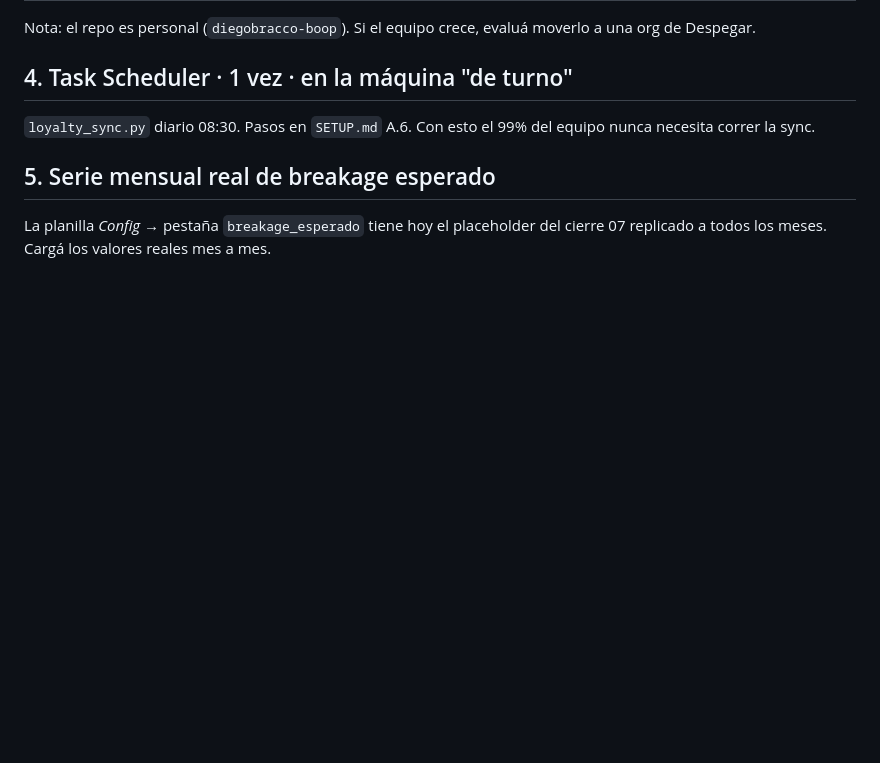
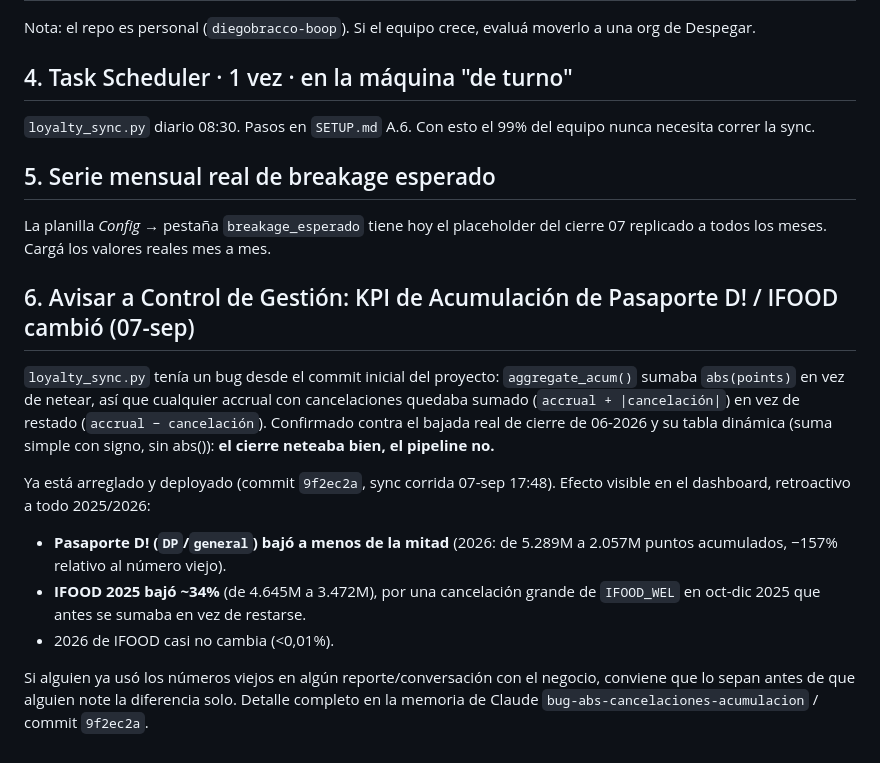
Before and after one commit to diegobracco-boop/Loyalty_Ecosystem, a Markdown page: docs/PENDIENTE-DIEGO.md, the part around the change. GitHub-like rendering; blank space fills up the shorter version.

Commit message:
docs: actualizar CLAUDE.md y PENDIENTE-DIEGO.md con los fixes de hoy
CLAUDE.md: gotchas nuevos — matchCountryCode vs matchCountryRow (fix del
matching de pais para acum/reden), estructura real de 5 columnas del
diccionario (SETUP.md decia 4) + regla de "Rewards & Benefits" siempre Puntos
Manuales, _ACUM_ER_COUNTRY_SQL (fallback de pais para FORTUNE/MISSIONS, por
que va en query aparte), y el estado de FX_Currency en Input_Precios.xlsx
(completado dic25-ago26 para COL/CHI/PER/URY, gotcha de como editarlo sin
invalidar el cache de formulas de arrastre).

docs/PENDIENTE-DIEGO.md: nuevo item #6 — avisar a Control de Gestion que el
KPI de Acumulacion de Pasaporte D!/IFOOD cambio de forma retroactiva por el
fix del abs() (commit 9f2ec2a), por si ya se uso el numero viejo en algun
reporte.

Co-Authored-By: Claude Sonnet 5 <noreply@anthropic.com>

```diff
--- a/docs/PENDIENTE-DIEGO.md
+++ b/docs/PENDIENTE-DIEGO.md
@@ -58,3 +58,23 @@ nunca necesita correr la sync.
 
 La planilla *Config* → pestaña `breakage_esperado` tiene hoy el placeholder del cierre 07
 replicado a todos los meses. Cargá los valores reales mes a mes.
+
+## 6. Avisar a Control de Gestión: KPI de Acumulación de Pasaporte D! / IFOOD cambió (07-sep)
+
+`loyalty_sync.py` tenía un bug desde el commit inicial del proyecto: `aggregate_acum()`
+sumaba `abs(points)` en vez de netear, así que cualquier accrual con cancelaciones
+quedaba sumado (`accrual + |cancelación|`) en vez de restado (`accrual − cancelación`).
+Confirmado contra el bajada real de cierre de 06-2026 y su tabla dinámica (suma simple
+con signo, sin abs()): **el cierre neteaba bien, el pipeline no.**
+
+Ya está arreglado y deployado (commit `9f2ec2a`, sync corrida 07-sep 17:48). Efecto
+visible en el dashboard, retroactivo a todo 2025/2026:
+- **Pasaporte D! (`DP`/`general`) bajó a menos de la mitad** (2026: de 5.289M a 2.057M
+  puntos acumulados, −157% relativo al número viejo).
+- **IFOOD 2025 bajó ~34%** (de 4.645M a 3.472M), por una cancelación grande de
+  `IFOOD_WEL` en oct-dic 2025 que antes se sumaba en vez de restarse.
+- 2026 de IFOOD casi no cambia (<0,01%).
+
+Si alguien ya usó los números viejos en algún reporte/conversación con el negocio,
+conviene que lo sepan antes de que alguien note la diferencia solo. Detalle completo
+en la memoria de Claude `bug-abs-cancelaciones-acumulacion` / commit `9f2ec2a`.
```
Also changed, not shown: CLAUDE.md (+5 -1 lines).
